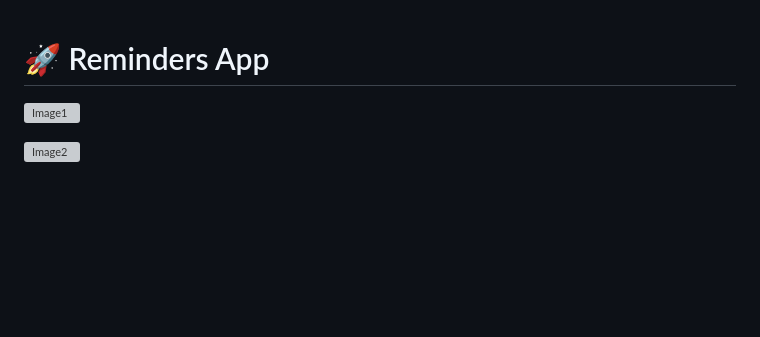
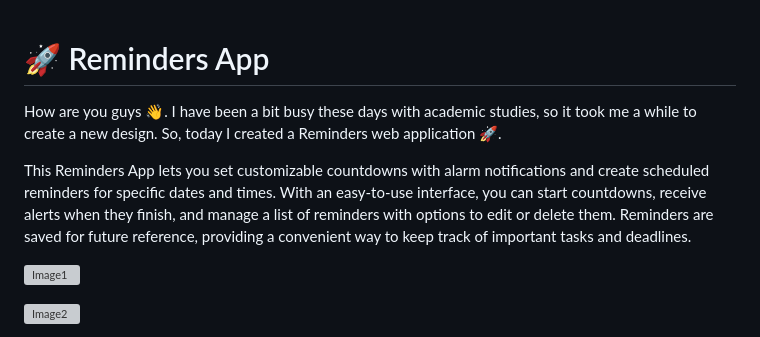
Before and after one commit to RavinduRB/Reminders-App, a Markdown page: README.md, the part around the change. Drawn GitHub-style; blank space fills up the shorter version; grey boxes are pictures that could not be loaded.

```diff
--- a/README.md
+++ b/README.md
@@ -1,4 +1,8 @@
 # 🚀 Reminders App
+
+How are you guys 👋. I have been a bit busy these days with academic studies, so it took me a while to create a new design. So, today I created a Reminders web application 🚀.
+
+This Reminders App lets you set customizable countdowns with alarm notifications and create scheduled reminders for specific dates and times. With an easy-to-use interface, you can start countdowns, receive alerts when they finish, and manage a list of reminders with options to edit or delete them. Reminders are saved for future reference, providing a convenient way to keep track of important tasks and deadlines.
 
 ![Image1](https://github.com/user-attachments/assets/841b0699-15d4-48a5-9587-467d9214f160)
 
```
